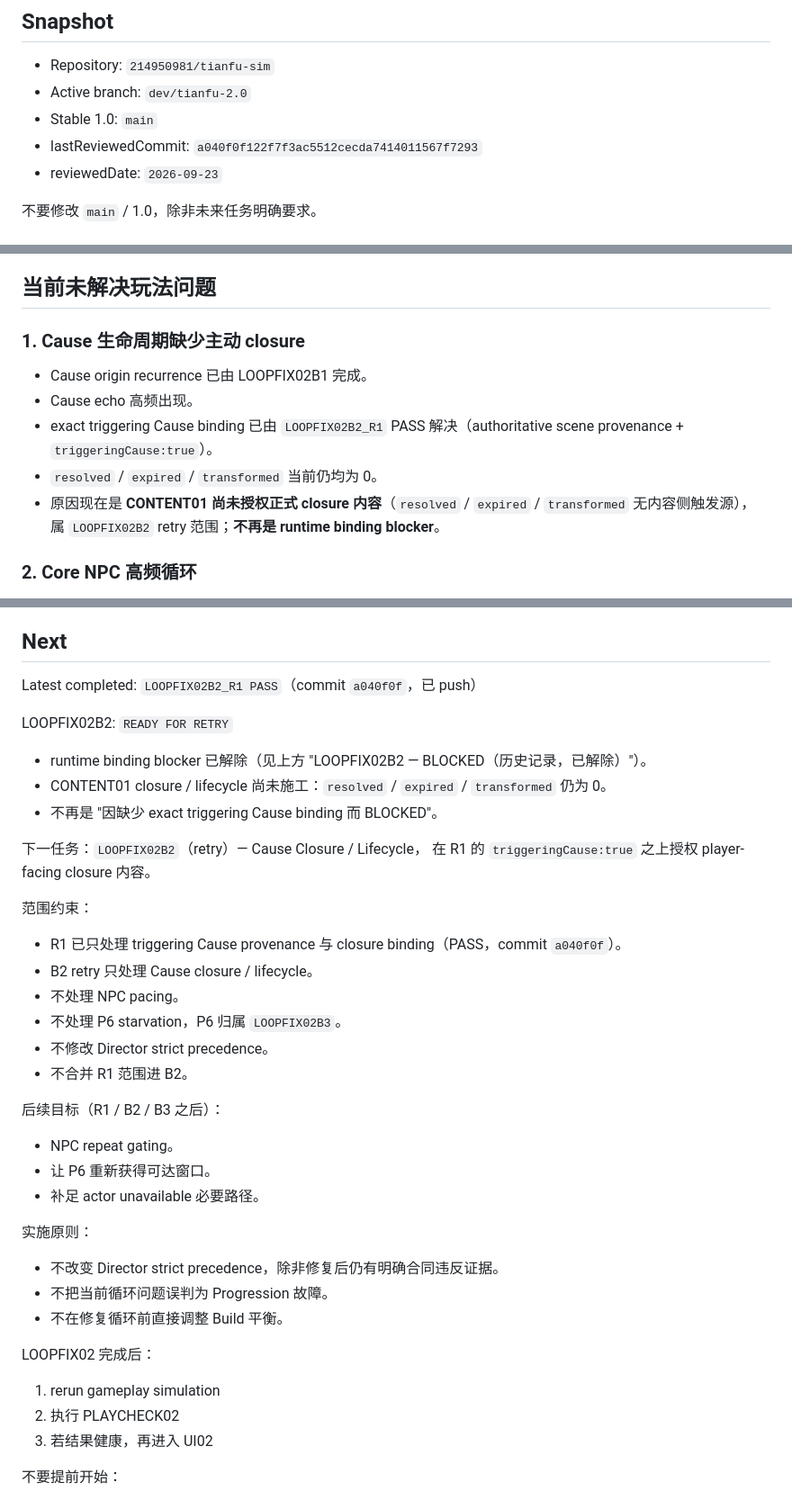
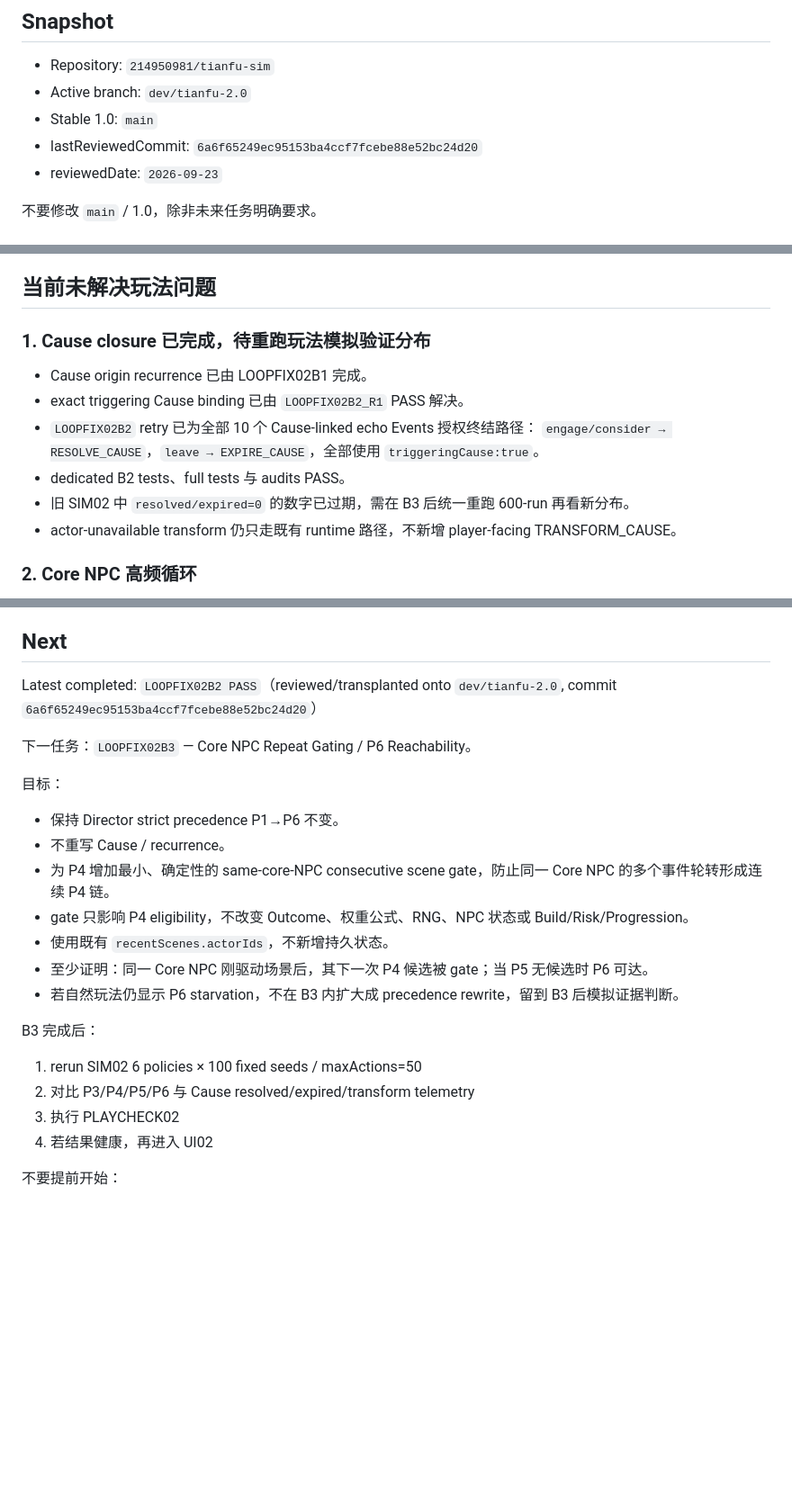
Before and after one commit to 214950981/tianfu-sim, a Markdown page: docs/dev-status.md, 3 parts joined by grey strips. Shown at 90% size. Drawn GitHub-style; blank space fills up the shorter version.

Commit message:
docs: seal LOOPFIX02B2 and queue B3

```diff
--- a/docs/dev-status.md
+++ b/docs/dev-status.md
@@ -9,7 +9,7 @@
 - Repository: `214950981/tianfu-sim`
 - Active branch: `dev/tianfu-2.0`
 - Stable 1.0: `main`
-- lastReviewedCommit: `a040f0f122f7f3ac5512cecda7414011567f7293`
+- lastReviewedCommit: `6a6f65249ec95153ba4ccf7fcebe88e52bc24d20`
 - reviewedDate: `2026-09-23`
 
 不要修改 `main` / 1.0，除非未来任务明确要求。
@@ -211,14 +211,15 @@ SIM02 默认配置：6 policies × 100 fixed seeds，`maxActions = 50`。
 
 ## 当前未解决玩法问题
 
-### 1. Cause 生命周期缺少主动 closure
+### 1. Cause closure 已完成，待重跑玩法模拟验证分布
 
 - Cause origin recurrence 已由 LOOPFIX02B1 完成。
-- Cause echo 高频出现。
-- exact triggering Cause binding 已由 `LOOPFIX02B2_R1` PASS 解决（authoritative scene provenance + `triggeringCause:true`）。
-- `resolved` / `expired` / `transformed` 当前仍均为 0。
-- 原因现在是 **CONTENT01 尚未授权正式 closure 内容**（`resolved` / `expired` / `transformed` 无内容侧触发源），
-  属 `LOOPFIX02B2` retry 范围；**不再是 runtime binding blocker**。
+- exact triggering Cause binding 已由 `LOOPFIX02B2_R1` PASS 解决。
+- `LOOPFIX02B2` retry 已为全部 10 个 Cause-linked echo Events 授权终结路径：
+  `engage/consider → RESOLVE_CAUSE`，`leave → EXPIRE_CAUSE`，全部使用 `triggeringCause:true`。
+- dedicated B2 tests、full tests 与 audits PASS。
+- 旧 SIM02 中 `resolved/expired=0` 的数字已过期，需在 B3 后统一重跑 600-run 再看新分布。
+- actor-unavailable transform 仍只走既有 runtime 路径，不新增 player-facing TRANSFORM_CAUSE。
 
 ### 2. Core NPC 高频循环
 
@@ -276,43 +277,26 @@ Cause：
 
 ## Next
 
-Latest completed: `LOOPFIX02B2_R1 PASS`（commit `a040f0f`，已 push）
+Latest completed: `LOOPFIX02B2 PASS`（reviewed/transplanted onto `dev/tianfu-2.0`, commit `6a6f65249ec95153ba4ccf7fcebe88e52bc24d20`）
 
-LOOPFIX02B2: `READY FOR RETRY`
+下一任务：`LOOPFIX02B3` — Core NPC Repeat Gating / P6 Reachability。
 
-- runtime binding blocker 已解除（见上方 "LOOPFIX02B2 — BLOCKED（历史记录，已解除）"）。
-- CONTENT01 closure / lifecycle 尚未施工：`resolved` / `expired` / `transformed` 仍为 0。
-- 不再是 "因缺少 exact triggering Cause binding 而 BLOCKED"。
+目标：
 
-下一任务：`LOOPFIX02B2`（retry）— Cause Closure / Lifecycle，
-在 R1 的 `triggeringCause:true` 之上授权 player-facing closure 内容。
+- 保持 Director strict precedence P1→P6 不变。
+- 不重写 Cause / recurrence。
+- 为 P4 增加最小、确定性的 same-core-NPC consecutive scene gate，防止同一 Core NPC 的多个事件轮转形成连续 P4 链。
+- gate 只影响 P4 eligibility，不改变 Outcome、权重公式、RNG、NPC 状态或 Build/Risk/Progression。
+- 使用既有 `recentScenes.actorIds`，不新增持久状态。
+- 至少证明：同一 Core NPC 刚驱动场景后，其下一次 P4 候选被 gate；当 P5 无候选时 P6 可达。
+- 若自然玩法仍显示 P6 starvation，不在 B3 内扩大成 precedence rewrite，留到 B3 后模拟证据判断。
 
-范围约束：
+B3 完成后：
 
-- R1 已只处理 triggering Cause provenance 与 closure binding（PASS，commit `a040f0f`）。
-- B2 retry 只处理 Cause closure / lifecycle。
-- 不处理 NPC pacing。
-- 不处理 P6 starvation，P6 归属 `LOOPFIX02B3`。
-- 不修改 Director strict precedence。
-- 不合并 R1 范围进 B2。
-
-后续目标（R1 / B2 / B3 之后）：
-
-- NPC repeat gating。
-- 让 P6 重新获得可达窗口。
-- 补足 actor unavailable 必要路径。
-
-实施原则：
-
-- 不改变 Director strict precedence，除非修复后仍有明确合同违反证据。
-- 不把当前循环问题误判为 Progression 故障。
-- 不在修复循环前直接调整 Build 平衡。
-
-LOOPFIX02 完成后：
-
-1. rerun gameplay simulation
-2. 执行 PLAYCHECK02
-3. 若结果健康，再进入 UI02
+1. rerun SIM02 6 policies × 100 fixed seeds / maxActions=50
+2. 对比 P3/P4/P5/P6 与 Cause resolved/expired/transform telemetry
+3. 执行 PLAYCHECK02
+4. 若结果健康，再进入 UI02
 
 不要提前开始：
 
```
Also changed, not shown: other parts of docs/dev-status.md (+3 -3 lines).
